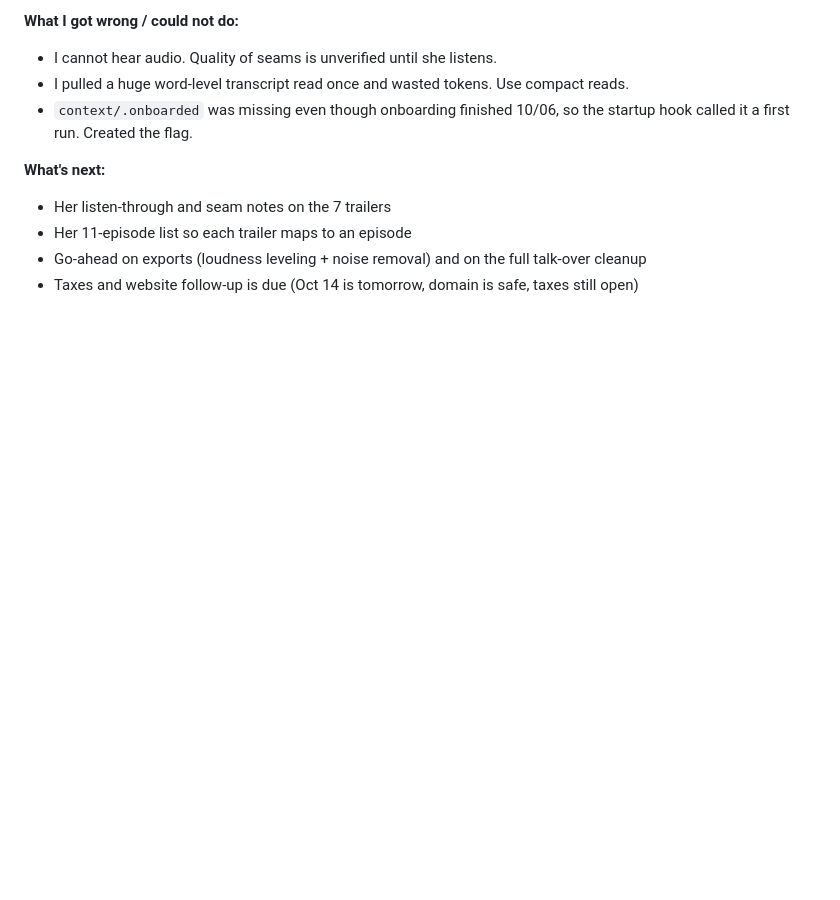
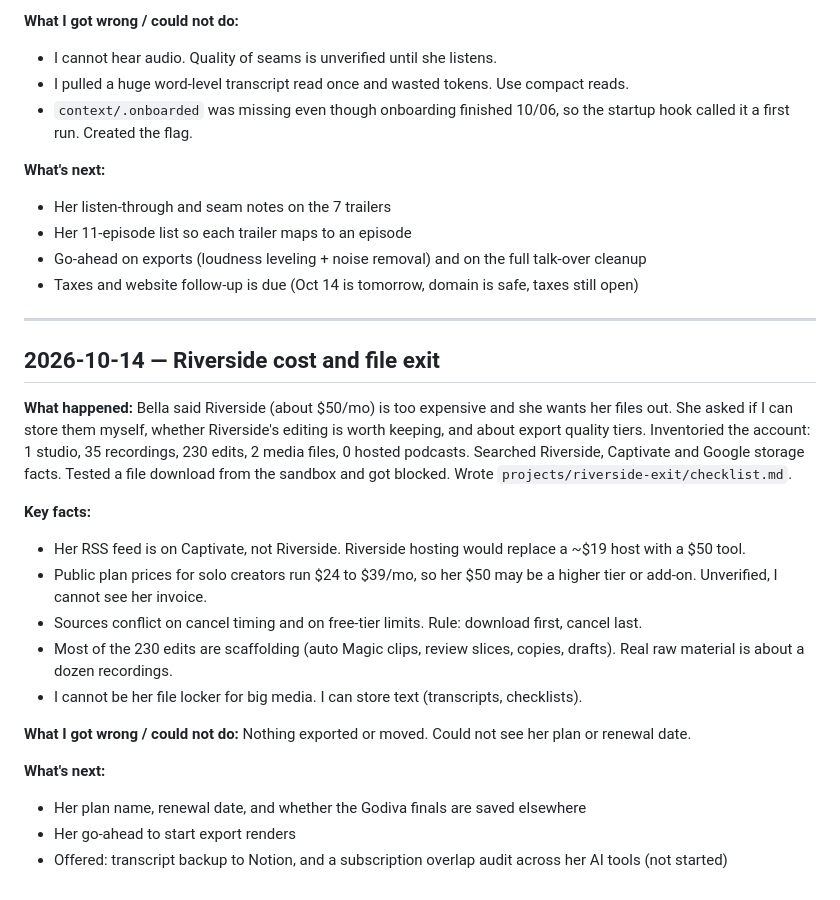
Before and after one commit to abc22192/Claude, a Markdown page: memory/session_log.md, the part around the change. Drawn GitHub-style; blank space fills up the shorter version.

```diff
--- a/memory/session_log.md
+++ b/memory/session_log.md
@@ -65,3 +65,23 @@
 - Her 11-episode list so each trailer maps to an episode
 - Go-ahead on exports (loudness leveling + noise removal) and on the full talk-over cleanup
 - Taxes and website follow-up is due (Oct 14 is tomorrow, domain is safe, taxes still open)
+
+---
+
+## 2026-10-14 — Riverside cost and file exit
+
+**What happened:** Bella said Riverside (about $50/mo) is too expensive and she wants her files out. She asked if I can store them myself, whether Riverside's editing is worth keeping, and about export quality tiers. Inventoried the account: 1 studio, 35 recordings, 230 edits, 2 media files, 0 hosted podcasts. Searched Riverside, Captivate and Google storage facts. Tested a file download from the sandbox and got blocked. Wrote `projects/riverside-exit/checklist.md`.
+
+**Key facts:**
+- Her RSS feed is on Captivate, not Riverside. Riverside hosting would replace a ~$19 host with a $50 tool.
+- Public plan prices for solo creators run $24 to $39/mo, so her $50 may be a higher tier or add-on. Unverified, I cannot see her invoice.
+- Sources conflict on cancel timing and on free-tier limits. Rule: download first, cancel last.
+- Most of the 230 edits are scaffolding (auto Magic clips, review slices, copies, drafts). Real raw material is about a dozen recordings.
+- I cannot be her file locker for big media. I can store text (transcripts, checklists).
+
+**What I got wrong / could not do:** Nothing exported or moved. Could not see her plan or renewal date.
+
+**What's next:**
+- Her plan name, renewal date, and whether the Godiva finals are saved elsewhere
+- Her go-ahead to start export renders
+- Offered: transcript backup to Notion, and a subscription overlap audit across her AI tools (not started)
```
Also changed, not shown: memory/MEMORY.md (+1 -0 lines), projects/riverside-exit/checklist.md (added, +91 -0 lines).
